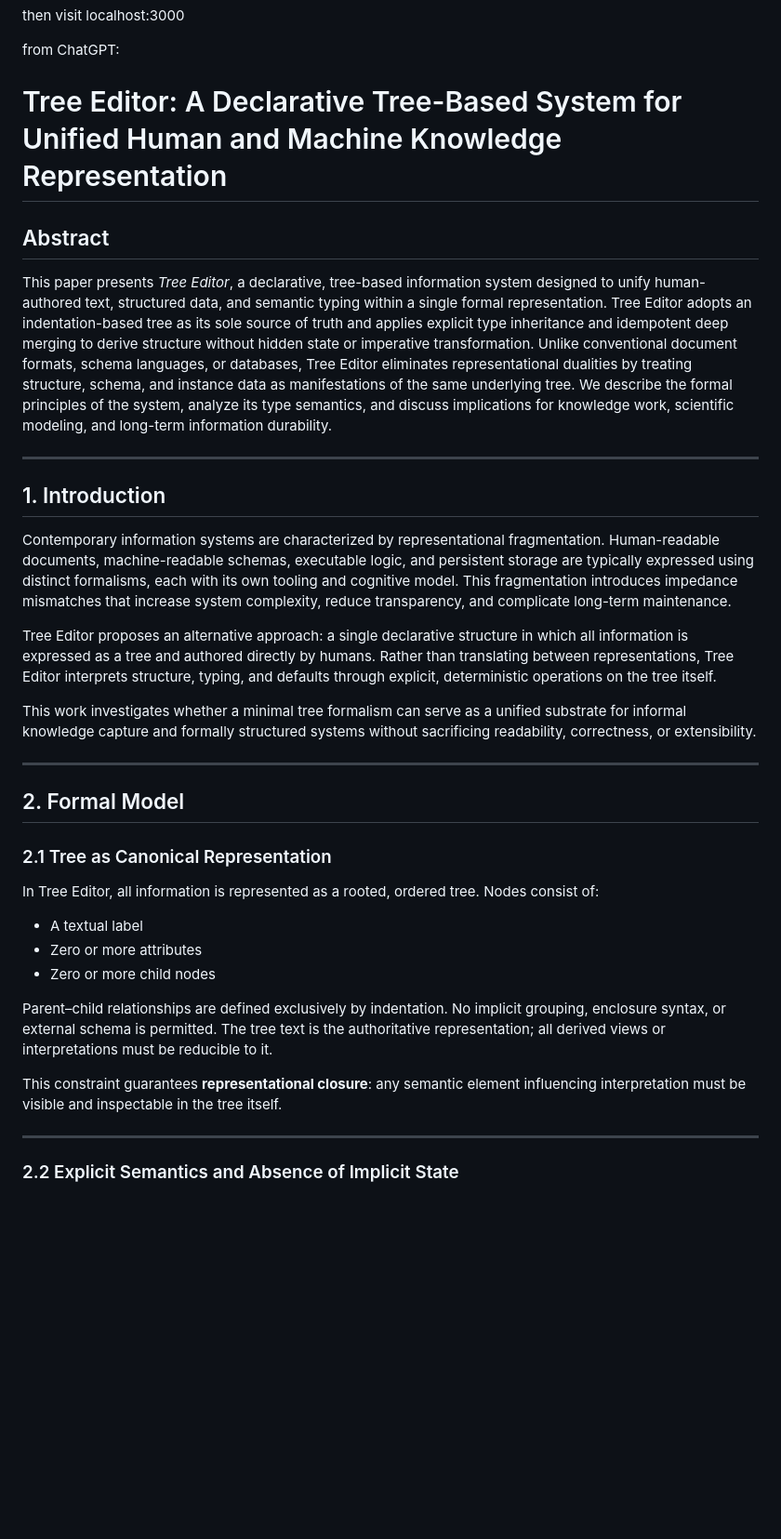
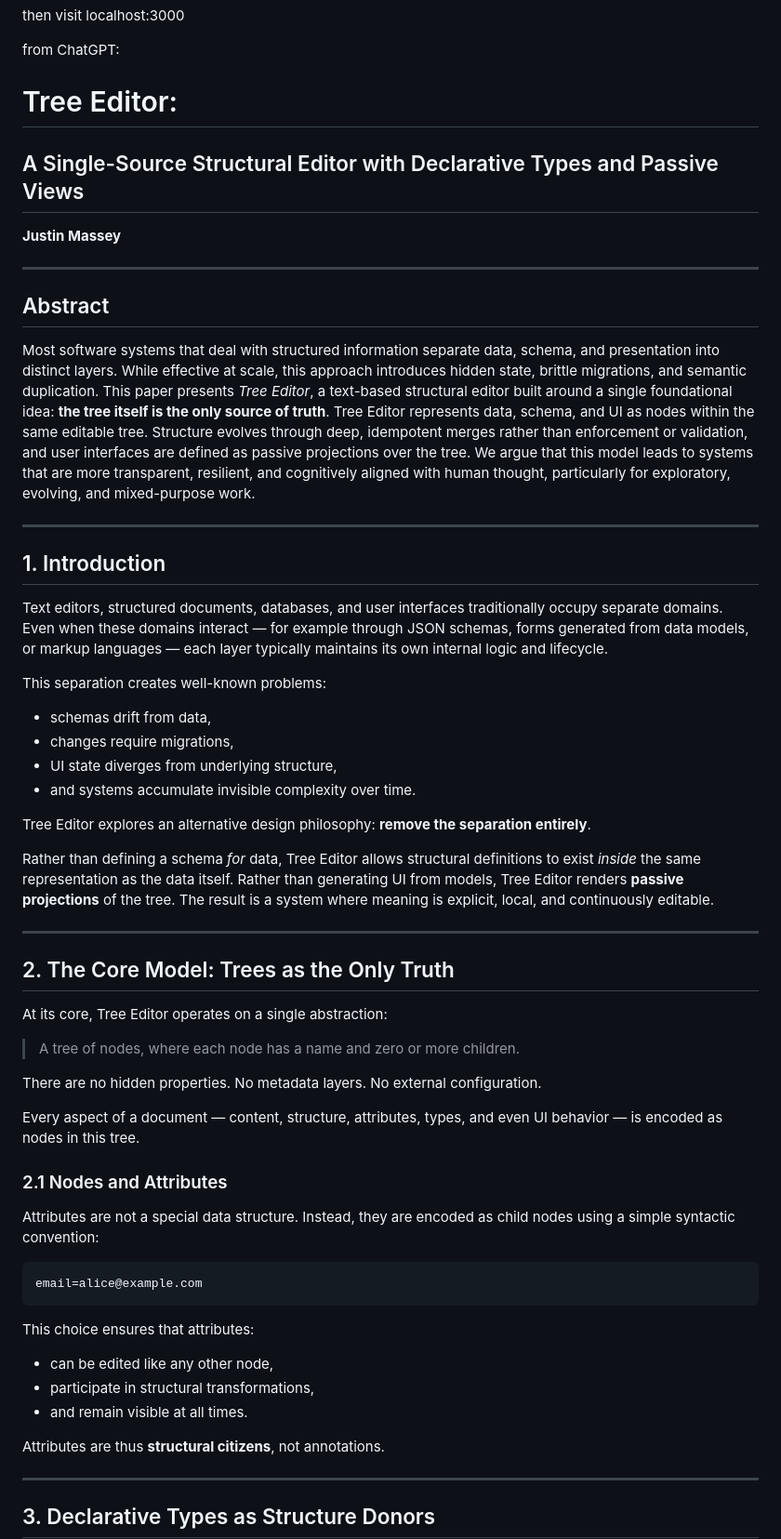
Before and after one commit to justindmassey/tree-editor, a Markdown page: README.md, the part around one of its changes. Shown at 93% size. Rendered like a GitHub page; blank space fills up the shorter version.

````diff
--- a/README.md
+++ b/README.md
@@ -17,39 +17,66 @@ then visit localhost:3000
 
 from ChatGPT:
 
-# Tree Editor: A Declarative Tree-Based System for Unified Human and Machine Knowledge Representation
+# Tree Editor:
+
+## A Single-Source Structural Editor with Declarative Types and Passive Views
+
+**Justin Massey**
+
+---
 
 ## Abstract
 
-This paper presents *Tree Editor*, a declarative, tree-based information system designed to unify human-authored text, structured data, and semantic typing within a single formal representation. Tree Editor adopts an indentation-based tree as its sole source of truth and applies explicit type inheritance and idempotent deep merging to derive structure without hidden state or imperative transformation. Unlike conventional document formats, schema languages, or databases, Tree Editor eliminates representational dualities by treating structure, schema, and instance data as manifestations of the same underlying tree. We describe the formal principles of the system, analyze its type semantics, and discuss implications for knowledge work, scientific modeling, and long-term information durability.
+Most software systems that deal with structured information separate data, schema, and presentation into distinct layers. While effective at scale, this approach introduces hidden state, brittle migrations, and semantic duplication. This paper presents *Tree Editor*, a text-based structural editor built around a single foundational idea: **the tree itself is the only source of truth**. Tree Editor represents data, schema, and UI as nodes within the same editable tree. Structure evolves through deep, idempotent merges rather than enforcement or validation, and user interfaces are defined as passive projections over the tree. We argue that this model leads to systems that are more transparent, resilient, and cognitively aligned with human thought, particularly for exploratory, evolving, and mixed-purpose work.
 
 ---
 
 ## 1. Introduction
 
-Contemporary information systems are characterized by representational fragmentation. Human-readable documents, machine-readable schemas, executable logic, and persistent storage are typically expressed using distinct formalisms, each with its own tooling and cognitive model. This fragmentation introduces impedance mismatches that increase system complexity, reduce transparency, and complicate long-term maintenance.
+Text editors, structured documents, databases, and user interfaces traditionally occupy separate domains. Even when these domains interact — for example through JSON schemas, forms generated from data models, or markup languages — each layer typically maintains its own internal logic and lifecycle.
 
-Tree Editor proposes an alternative approach: a single declarative structure in which all information is expressed as a tree and authored directly by humans. Rather than translating between representations, Tree Editor interprets structure, typing, and defaults through explicit, deterministic operations on the tree itself.
+This separation creates well-known problems:
 
-This work investigates whether a minimal tree formalism can serve as a unified substrate for informal knowledge capture and formally structured systems without sacrificing readability, correctness, or extensibility.
+* schemas drift from data,
+* changes require migrations,
+* UI state diverges from underlying structure,
+* and systems accumulate invisible complexity over time.
+
+Tree Editor explores an alternative design philosophy: **remove the separation entirely**.
+
+Rather than defining a schema *for* data, Tree Editor allows structural definitions to exist *inside* the same representation as the data itself. Rather than generating UI from models, Tree Editor renders **passive projections** of the tree. The result is a system where meaning is explicit, local, and continuously editable.
 
 ---
 
-## 2. Formal Model
+## 2. The Core Model: Trees as the Only Truth
 
-### 2.1 Tree as Canonical Representation
+At its core, Tree Editor operates on a single abstraction:
 
-In Tree Editor, all information is represented as a rooted, ordered tree. Nodes consist of:
+> A tree of nodes, where each node has a name and zero or more children.
 
-* A textual label
-* Zero or more attributes
-* Zero or more child nodes
+There are no hidden properties.
+No metadata layers.
+No external configuration.
 
-Parent–child relationships are defined exclusively by indentation. No implicit grouping, enclosure syntax, or external schema is permitted. The tree text is the authoritative representation; all derived views or interpretations must be reducible to it.
+Every aspect of a document — content, structure, attributes, types, and even UI behavior — is encoded as nodes in this tree.
 
-This constraint guarantees **representational closure**: any semantic element influencing interpretation must be visible and inspectable in the tree itself.
+### 2.1 Nodes and Attributes
+
+Attributes are not a special data structure. Instead, they are encoded as child nodes using a simple syntactic convention:
+
+```
+email=alice@example.com
+```
+
+This choice ensures that attributes:
+
+* can be edited like any other node,
+* participate in structural transformations,
+* and remain visible at all times.
+
+Attributes are thus **structural citizens**, not annotations.
 
 ---
 
-### 2.2 Explicit Semantics and Absence of Implicit State
+## 3. Declarative Types as Structure Donors
 
````
Also changed, not shown: other parts of README.md (+130 -69 lines).
